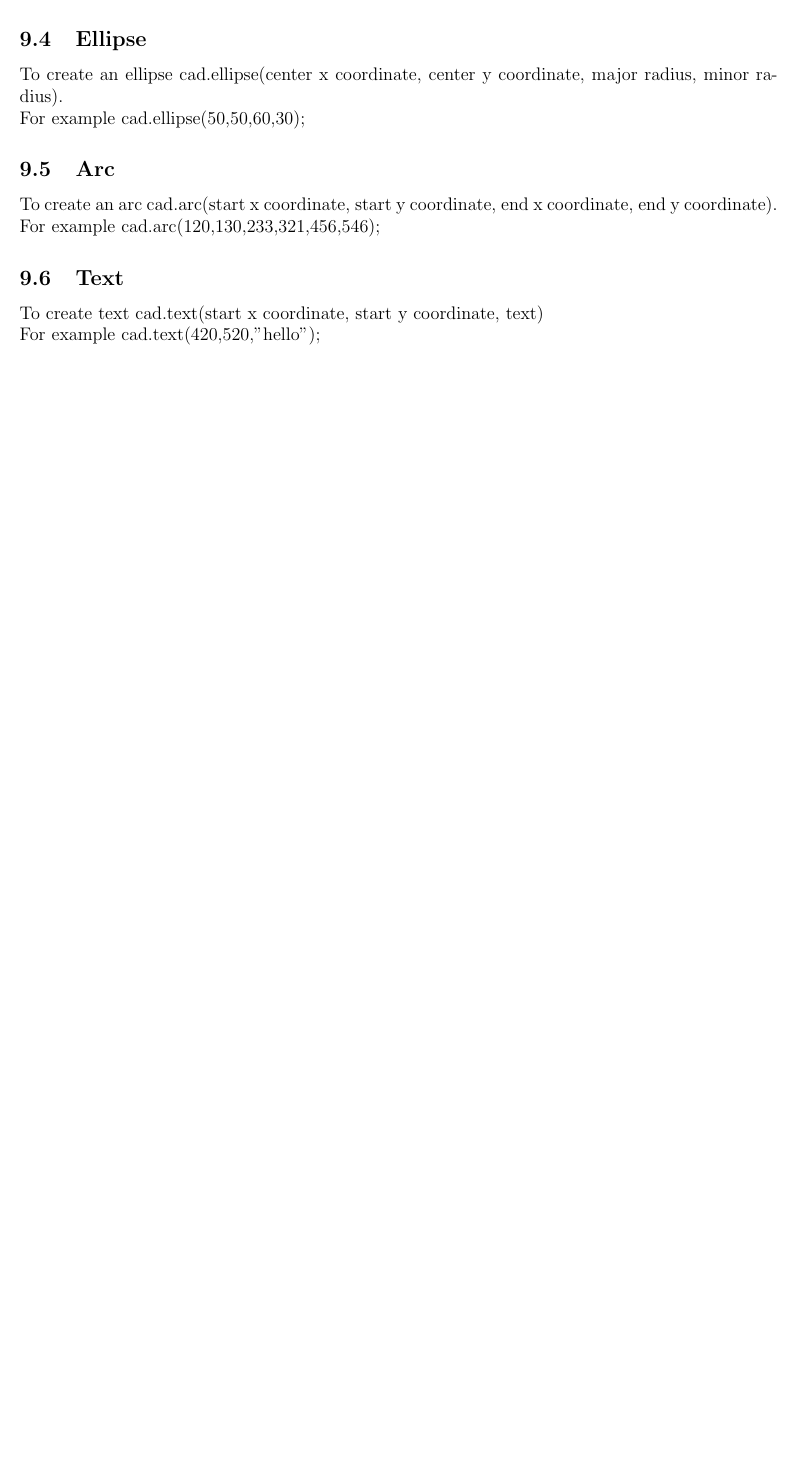
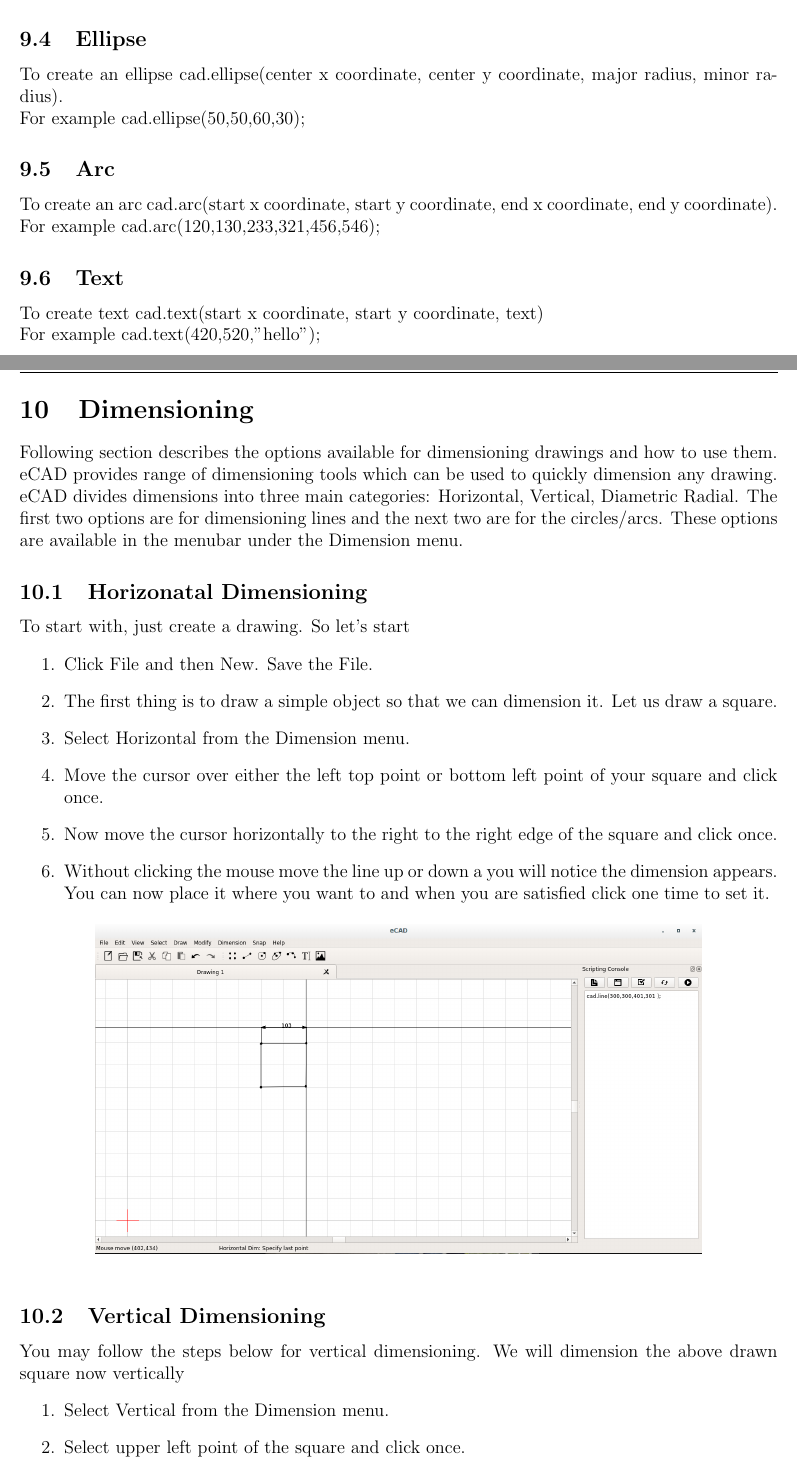
Before and after one commit to CharuChopra84/User_Manual, a LaTeX document (report.tex, which reads input/Dimensioning.tex): part of page 24 of 24 before the commit and two parts of pages 24 and 25 of 27 after it, the two joined at a grey line, cut so that both start at the same text, the shorter picture padded with empty space. Compiled offline with pdfLaTeX.

Commit message:
Dimensioning in eCAD

```diff
--- /dev/null
+++ b/input/Dimensioning.tex
@@ -0,0 +1,25 @@
+Following section describes the options available for dimensioning drawings and how to use them. eCAD provides range of dimensioning tools which can be used to quickly dimension any drawing. eCAD divides dimensions into three main categories: Horizontal, Vertical, Diametric Radial. The first two options are for dimensioning lines and the next two are for the circles/arcs. These options are available in the menubar under the Dimension menu.
+\subsection{Horizonatal Dimensioning}
+To start with, just create a drawing. So let's start
+\begin{enumerate}
+\item Click File and then New. Save the File.
+\item The first thing is to draw a simple object so that we can dimension it. Let us draw a square.
+\item Select Horizontal from the Dimension menu.
+\item Move the cursor over either the left top point or bottom left point of your
+square and click once.
+\item Now move the cursor horizontally to the right to the right edge of the square
+and click once.
+\item Without clicking the mouse move the line up or down a you will notice the
+dimension appears. You can now place it where you want to and when you are
+satisfied click one time to set it.
+\begin{figure}[h!]
+\centering
+\includegraphics[width=0.8\textwidth]{images/hdim.png}
+\end{figure}
+\end{enumerate}
+\subsection{Vertical Dimensioning}
+You may follow the steps below for vertical dimensioning. We will dimension the above drawn square now vertically
+\begin{enumerate}
+\item Select Vertical from the Dimension menu.
+\item Select upper left point of the square and click once.
+\item Move the cursor vertically downwards and click once the bottom left point of the square.
@@ -0,0 +32 @@
+\end{enumerate}
--- a/report.tex
+++ b/report.tex
@@ -56,4 +56,7 @@
 \newpage
 \section{Scripting}
 \input{input/scripting.tex}
+\newpage
+\section{Dimensioning}
+\input{input/Dimensioning.tex}
 \end{document}
```
Also changed, not shown: images/hdim.png (added), images/radial.png (added), images/vdim.png (added), report.pdf, input/Dimensioning.tex (22 more changed lines), 3 other files.
